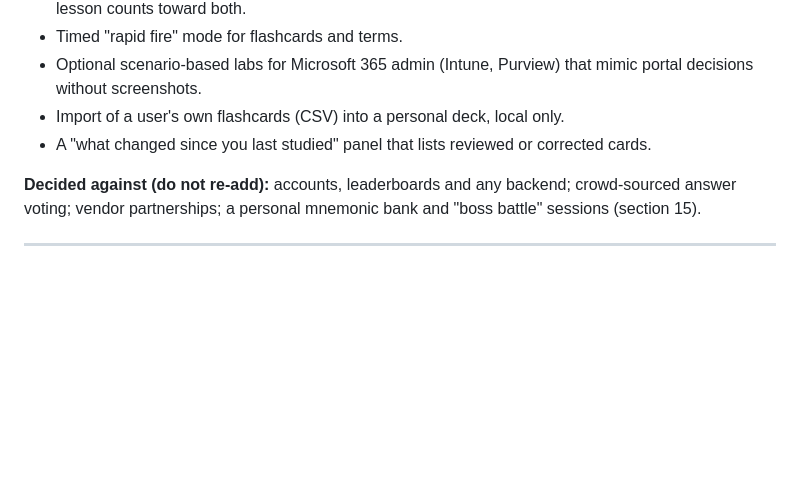
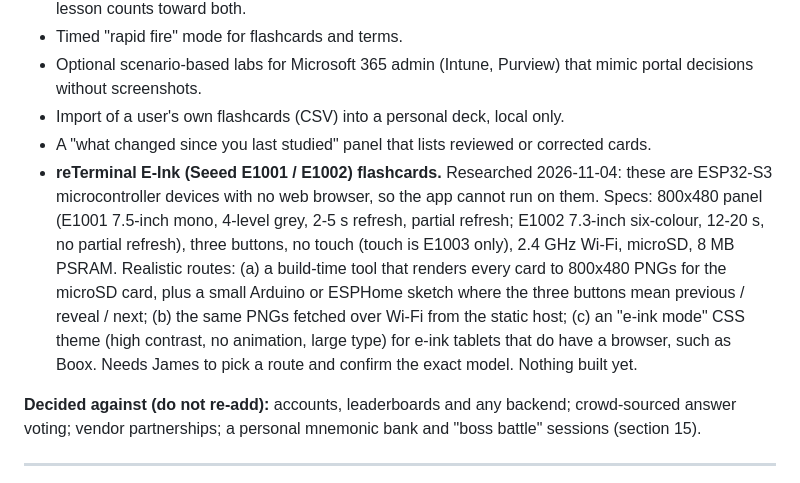
Before and after one commit to jamesctippets-ui/Study-App, a Markdown page: ROADMAP.md, the part around one of its changes. Rendered like a GitHub page; blank space fills up the shorter version.

Commit message:
Roadmap: add reTerminal E-Ink idea with device findings
Co-Authored-By: Claude Sonnet 5.5 <noreply@anthropic.com>
Claude-Session: https://claude.ai/code/session_017gWFTnudSjA2ho1TGtwcY4

```diff
--- a/ROADMAP.md
+++ b/ROADMAP.md
@@ -98,6 +98,14 @@ Unvetted. Add yours.
 - Optional scenario-based labs for Microsoft 365 admin (Intune, Purview) that mimic portal decisions without screenshots.
 - Import of a user's own flashcards (CSV) into a personal deck, local only.
 - A "what changed since you last studied" panel that lists reviewed or corrected cards.
+- **reTerminal E-Ink (Seeed E1001 / E1002) flashcards.** Researched 2026-11-04: these are ESP32-S3 microcontroller
+  devices with no web browser, so the app cannot run on them. Specs: 800x480 panel (E1001 7.5-inch mono, 4-level grey,
+  2-5 s refresh, partial refresh; E1002 7.3-inch six-colour, 12-20 s, no partial refresh), three buttons, no touch
+  (touch is E1003 only), 2.4 GHz Wi-Fi, microSD, 8 MB PSRAM. Realistic routes: (a) a build-time tool that renders every
+  card to 800x480 PNGs for the microSD card, plus a small Arduino or ESPHome sketch where the three buttons mean
+  previous / reveal / next; (b) the same PNGs fetched over Wi-Fi from the static host; (c) an "e-ink mode" CSS theme
+  (high contrast, no animation, large type) for e-ink tablets that do have a browser, such as Boox. Needs James to pick
+  a route and confirm the exact model. Nothing built yet.
 
 **Decided against (do not re-add):** accounts, leaderboards and any backend; crowd-sourced answer voting; vendor
 partnerships; a personal mnemonic bank and "boss battle" sessions (section 15).
```
Also changed, not shown: other parts of ROADMAP.md (+1 -1 lines).
